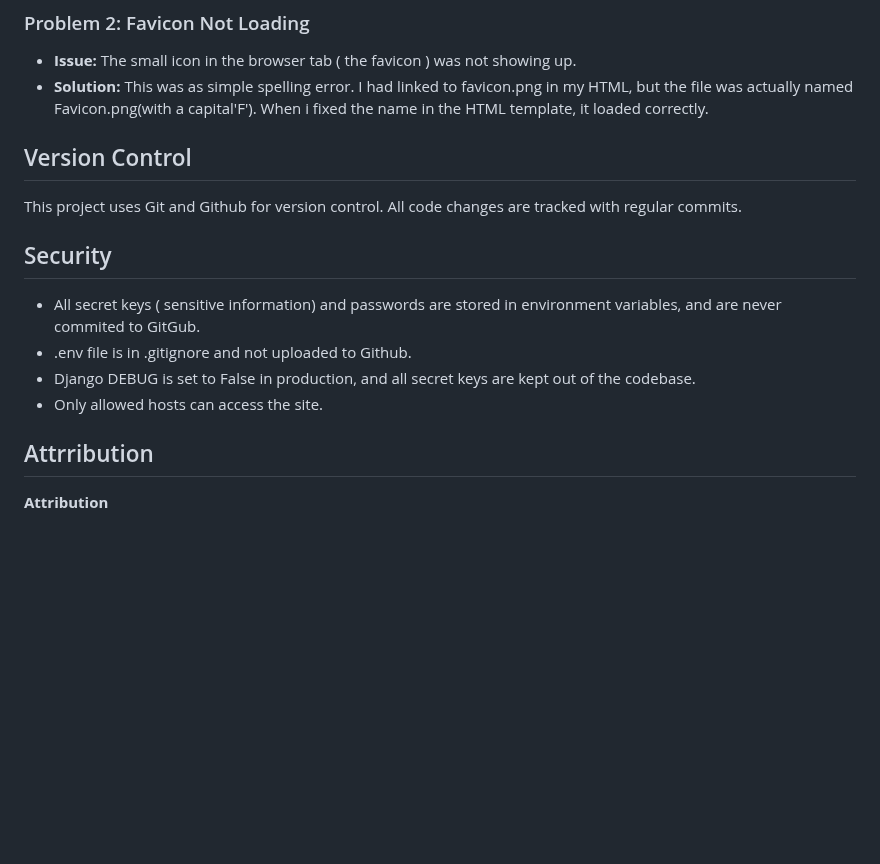
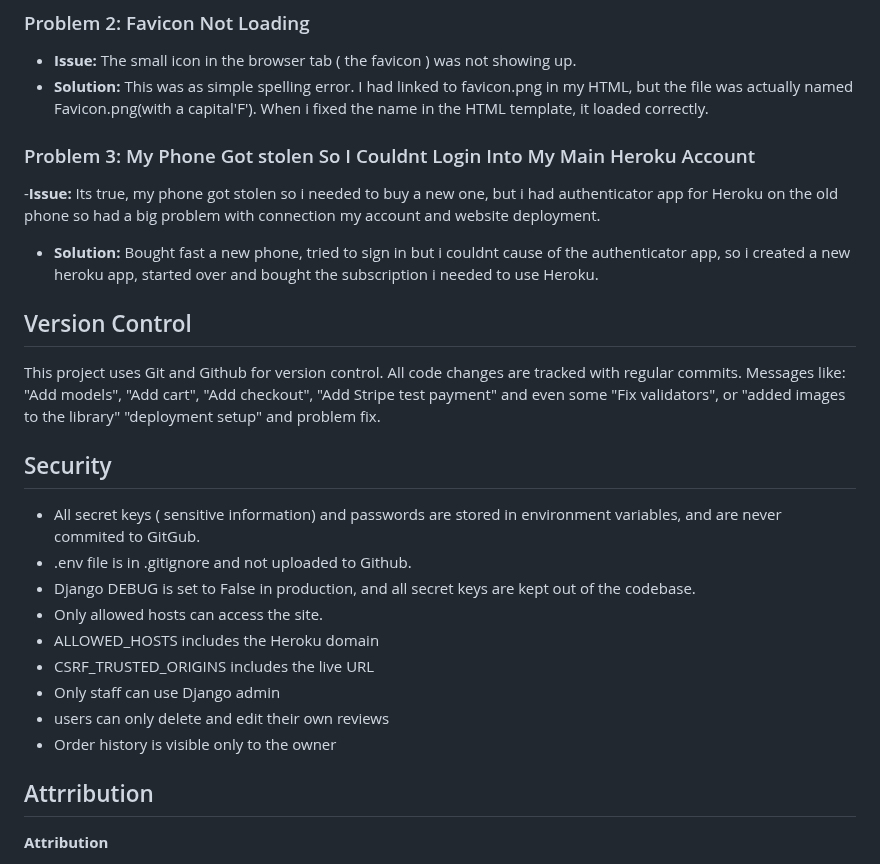
Before and after one commit to mathiase4/sippyshop, a Markdown page: README.md, the part around the change. Rendered like a GitHub page; blank space fills up the shorter version.

```diff
--- a/README.md
+++ b/README.md
@@ -421,11 +421,19 @@ images did not transfer to Heroku.
 - **Solution:** This was as simple spelling error. I had linked to favicon.png in my HTML, but the file
  was actually named Favicon.png(with a capital'F'). When i fixed the name in the HTML template, it loaded correctly.
 
+### Problem 3: My Phone Got stolen So I Couldnt Login Into My Main Heroku Account
+-**Issue:** Its true, my phone got stolen so i needed to buy a new one, but i had authenticator app for
+Heroku on the old phone so had a big problem with connection my account and website deployment.
+- **Solution:** Bought fast a new phone, tried to sign in but i couldnt cause of the authenticator app,
+so i created a new heroku app, started over and bought the subscription i needed to use Heroku.
+
 
 ## Version Control
 
 This project uses Git and Github for version control.
 All code changes are tracked with regular commits.
+Messages like: "Add models", "Add cart", "Add checkout", "Add Stripe test payment" and
+even some "Fix validators", or "added images to the library" "deployment setup" and problem fix.
 
 
 ## Security
@@ -436,6 +444,11 @@ All code changes are tracked with regular commits.
 - Django DEBUG is set to False in production, and all secret keys are kept
   out of the codebase.
 - Only allowed hosts can access the site.
+- ALLOWED_HOSTS includes the Heroku domain
+- CSRF_TRUSTED_ORIGINS includes the live URL
+- Only staff can use Django admin
+- users can only delete and edit their own reviews
+- Order history is visible only to the owner
 
 
 ## Attrribution
```
